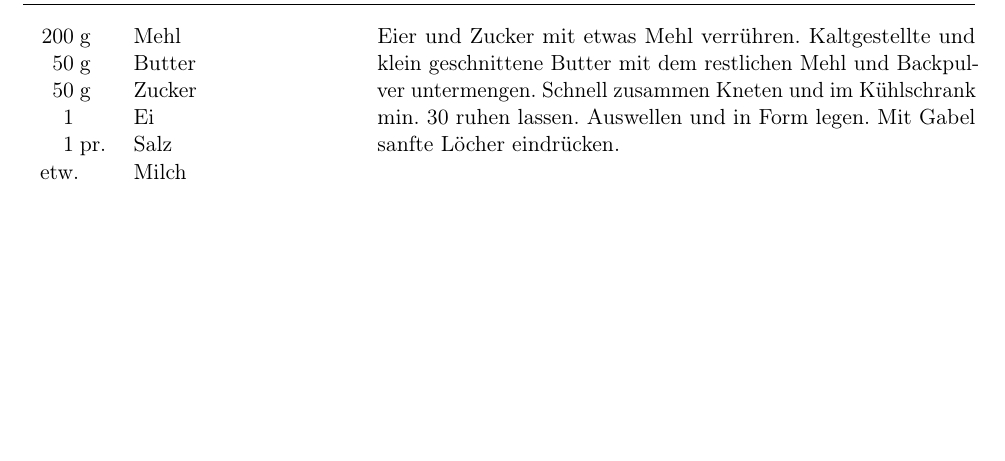
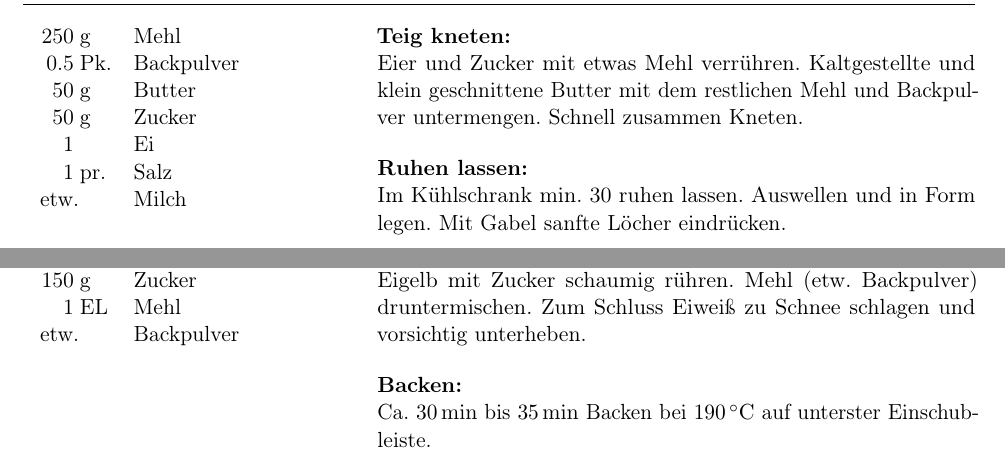
Before and after one commit to frechdev/Kochbuch, a LaTeX book (Kochbuch.tex, which reads Rezepte/GussApfelkuchen.tex, Rezepte/Muerbteig.tex, ownCommands.tex): part of page 33 of 35 before the commit and two parts of pages 33 and 34 of 37 after it, the two joined at a grey line, cut at the place of the change, the shorter picture padded with empty space. Compiled offline with pdfLaTeX.

Commit message:
Obstkuchen von Amme hinzugefügt

```diff
--- /dev/null
+++ b/Rezepte/GussApfelkuchen.tex
@@ -0,0 +1,12 @@
+\begin{MyRecipe}{Guss für Apfelkuchen (Amme)}{}{}
+	\ingredient[2]{}{Eier}
+	\ingredient[150]{g}{Zucker}
+	\ingredient[1]{EL}{Mehl}
+	\ingredient[]{etw.}{Backpulver}
+	\Step{Guss vorbereiten}
+	Eigelb mit Zucker schaumig rühren. Mehl (etw. Backpulver) druntermischen. Zum Schluss Eiweiß zu Schnee schlagen und vorsichtig unterheben.\par\bigskip
+
+	\Step{Backen}
+	Ca. \SI{30}{\minute} bis \SI{35}{\minute} Backen bei \SI{190}{\degreeCelsius} auf unterster Einschubleiste.
+
+\end{MyRecipe}
--- a/Rezepte/Muerbteig.tex
+++ b/Rezepte/Muerbteig.tex
@@ -1,11 +1,15 @@
-\begin{MyRecipe}{Mürbteig f. Obstkuchen in kl. Springblech}{}{}
-	\ingredient[200]{g}{Mehl}
+\begin{MyRecipe}{Mürbteig f. Obstkuchen (Amme)}{}{}
+	\ingredient[250]{g}{Mehl}
+	\ingredient[0.5]{Pk.}{Backpulver}
 	\ingredient[50]{g}{Butter}
 	\ingredient[50]{g}{Zucker}
 	\ingredient[1]{}{Ei}
 	\ingredient[1]{pr.}{Salz}
 	\ingredient[]{etw.}{Milch}
+	\Step{Teig kneten}
+	Eier und Zucker mit etwas Mehl verrühren. Kaltgestellte und klein geschnittene Butter mit dem restlichen Mehl und Backpulver untermengen. Schnell zusammen Kneten.\par\bigskip
 
-	Eier und Zucker mit etwas Mehl verrühren. Kaltgestellte und klein geschnittene Butter mit dem restlichen Mehl und Backpulver untermengen. Schnell zusammen Kneten und im Kühlschrank min. 30"" ruhen lassen. Auswellen und in Form legen. Mit Gabel sanfte Löcher eindrücken.
 
+	\Step{Ruhen lassen}
+	Im Kühlschrank min. 30"" ruhen lassen. Auswellen und in Form legen. Mit Gabel sanfte Löcher eindrücken.
 \end{MyRecipe}
--- a/ownCommands.tex
+++ b/ownCommands.tex
@@ -13,4 +13,4 @@
 	\result
 }
 
-\newcommand\Step[1]{\textbf{#1}:\\}
+\newcommand\Step[1]{\textbf{#1:}\\}
```
Also changed, not shown: Kochbuch.tex (+2 -0 lines), Rezepte/GussSauerkirschkuchen.tex (added, +17 -0 lines).
